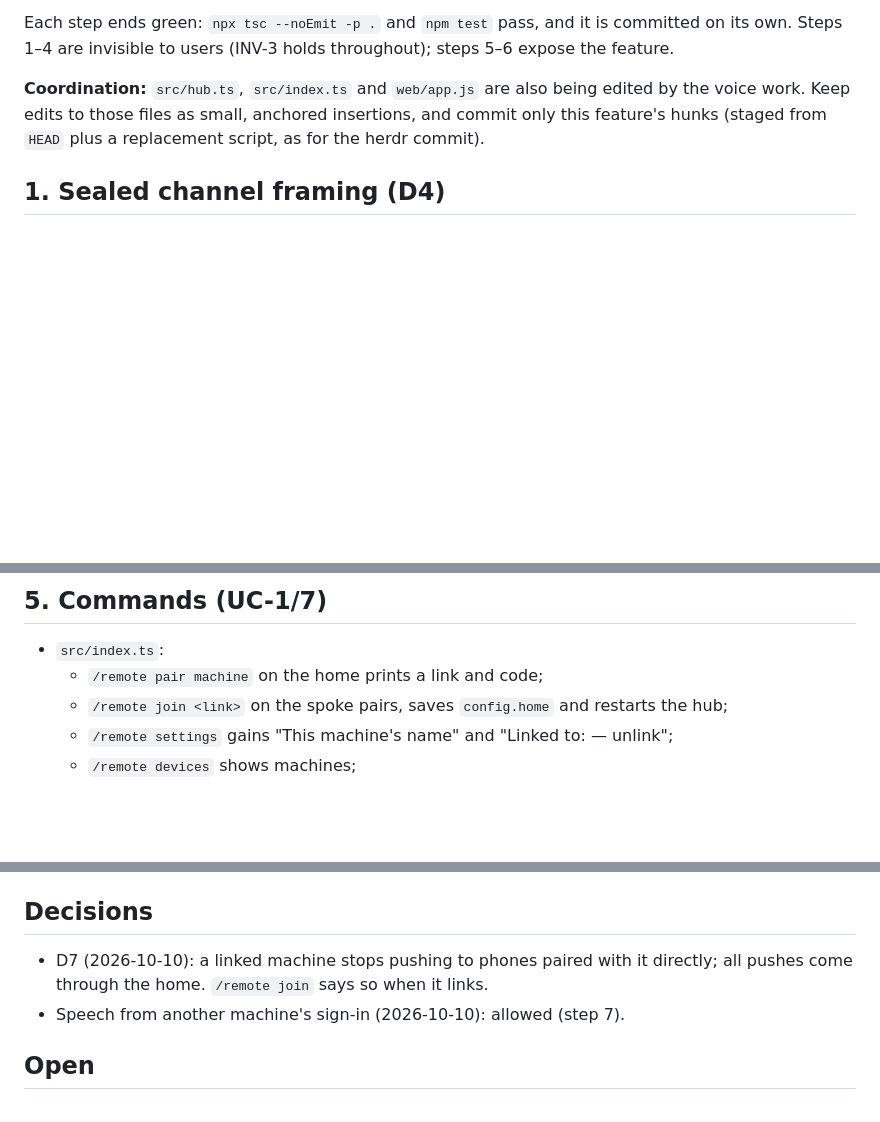
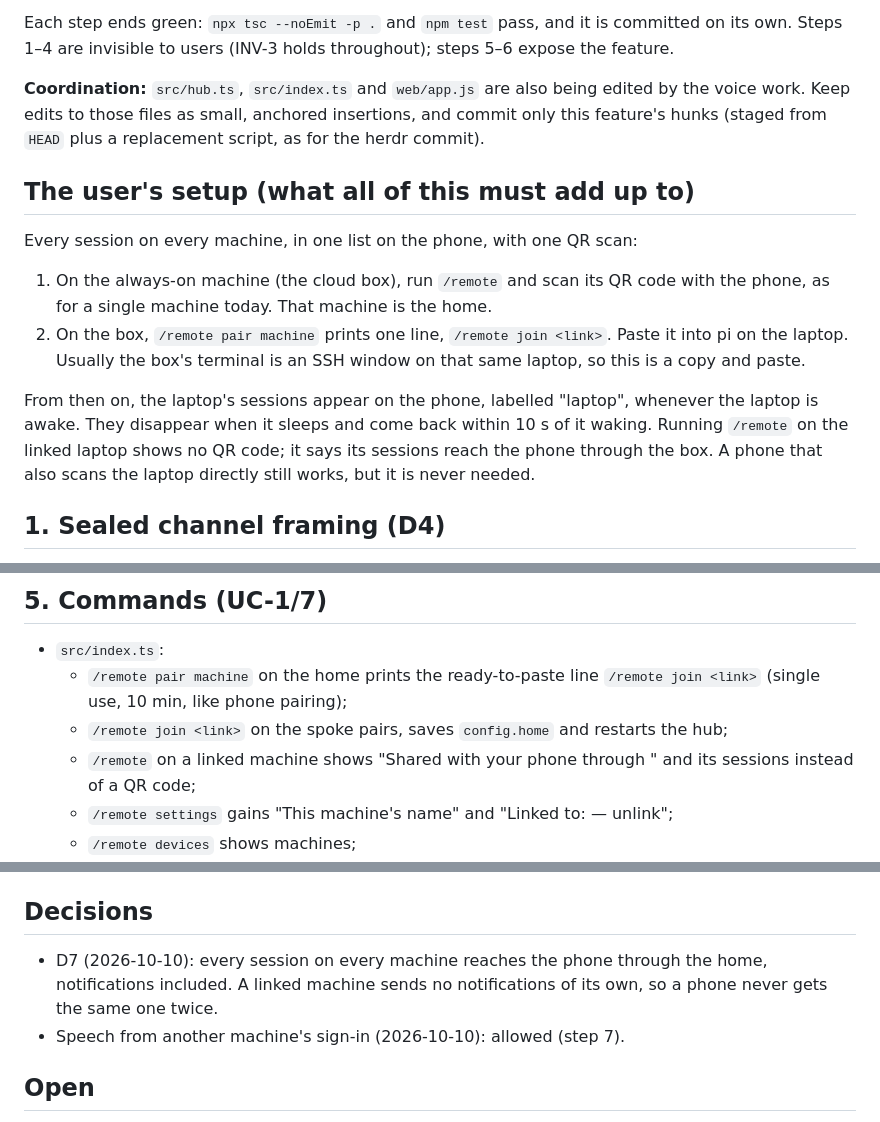
Before and after one commit to jkeskikangas/pi-mobile, a Markdown page: plans/multi-machine.md, 3 parts joined by grey strips. Drawn GitHub-style; blank space fills up the shorter version.

Commit message:
Plan: the multi-machine setup in two steps, one QR scan
Claude-Session: https://claude.ai/code/session_01Jgd9xZfdFugpNSLy9GTK31

```diff
--- a/plans/multi-machine.md
+++ b/plans/multi-machine.md
@@ -5,6 +5,15 @@
 Each step ends green: `npx tsc --noEmit -p .` and `npm test` pass, and it is committed on its own. Steps 1–4 are invisible to users (INV-3 holds throughout); steps 5–6 expose the feature.
 
 **Coordination:** `src/hub.ts`, `src/index.ts` and `web/app.js` are also being edited by the voice work. Keep edits to those files as small, anchored insertions, and commit only this feature's hunks (staged from `HEAD` plus a replacement script, as for the herdr commit).
+
+## The user's setup (what all of this must add up to)
+
+Every session on every machine, in one list on the phone, with one QR scan:
+
+1. On the always-on machine (the cloud box), run `/remote` and scan its QR code with the phone, as for a single machine today. That machine is the home.
+2. On the box, `/remote pair machine` prints one line, `/remote join <link>`. Paste it into pi on the laptop. Usually the box's terminal is an SSH window on that same laptop, so this is a copy and paste.
+
+From then on, the laptop's sessions appear on the phone, labelled "laptop", whenever the laptop is awake. They disappear when it sleeps and come back within 10 s of it waking. Running `/remote` on the linked laptop shows no QR code; it says its sessions reach the phone through the box. A phone that also scans the laptop directly still works, but it is never needed.
 
 ## 1. Sealed channel framing (D4)
 
@@ -41,8 +50,9 @@ Each step ends green: `npx tsc --noEmit -p .` and `npm test` pass, and it is com
 ## 5. Commands (UC-1/7)
 
 - `src/index.ts`:
-  - `/remote pair machine` on the home prints a link and code;
+  - `/remote pair machine` on the home prints the ready-to-paste line `/remote join <link>` (single use, 10 min, like phone pairing);
   - `/remote join <link>` on the spoke pairs, saves `config.home` and restarts the hub;
+  - `/remote` on a linked machine shows "Shared with your phone through <home>" and its sessions instead of a QR code;
   - `/remote settings` gains "This machine's name" and "Linked to: <home> — unlink";
   - `/remote devices` shows machines;
   - the overview groups sessions by machine.
@@ -86,7 +96,7 @@ Update `README.md` ("Several machines") and the comparison table.
 
 ## Decisions
 
-- D7 (2026-10-10): a linked machine stops pushing to phones paired with it directly; all pushes come through the home. `/remote join` says so when it links.
+- D7 (2026-10-10): every session on every machine reaches the phone through the home, notifications included. A linked machine sends no notifications of its own, so a phone never gets the same one twice.
 - Speech from another machine's sign-in (2026-10-10): allowed (step 7).
 
 ## Open
```
Also changed, not shown: designs/multi-machine.md (+1 -1 lines).
